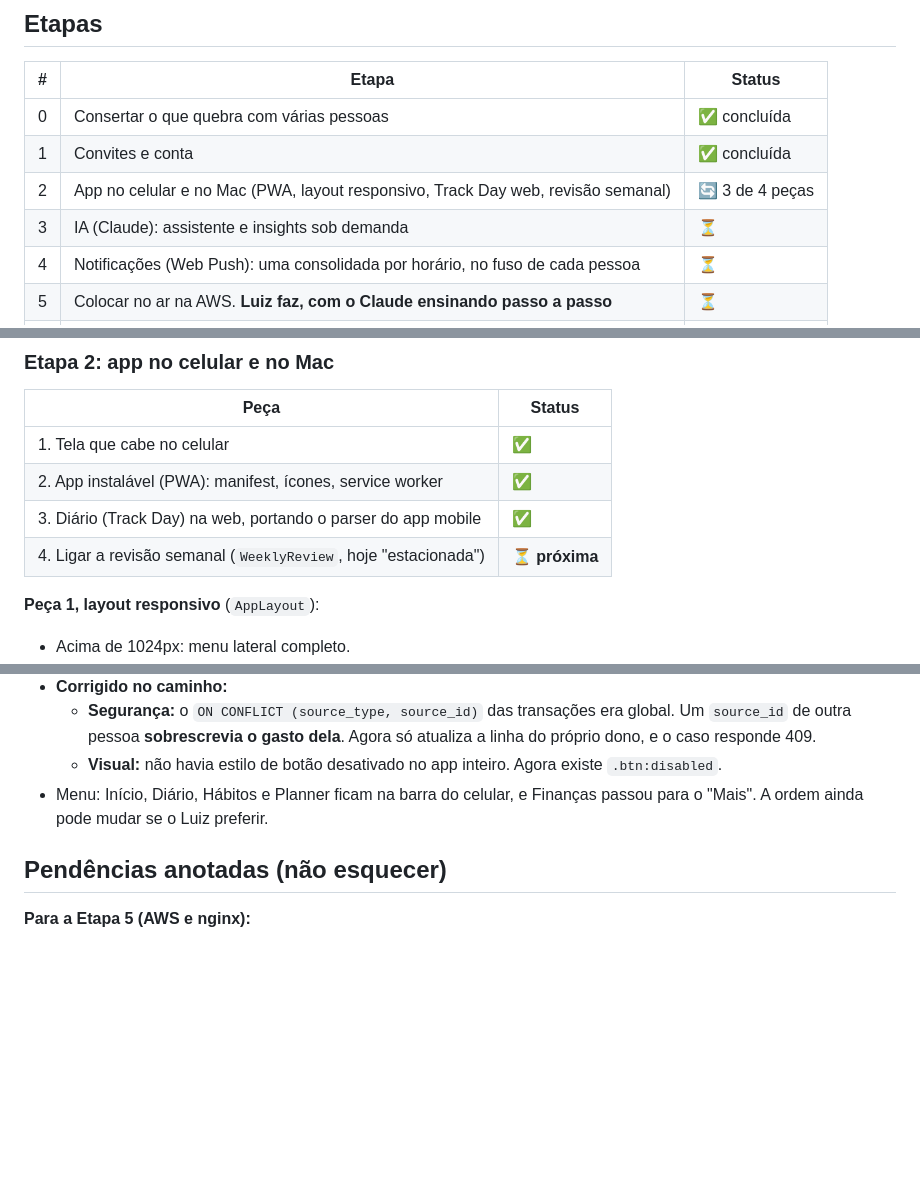
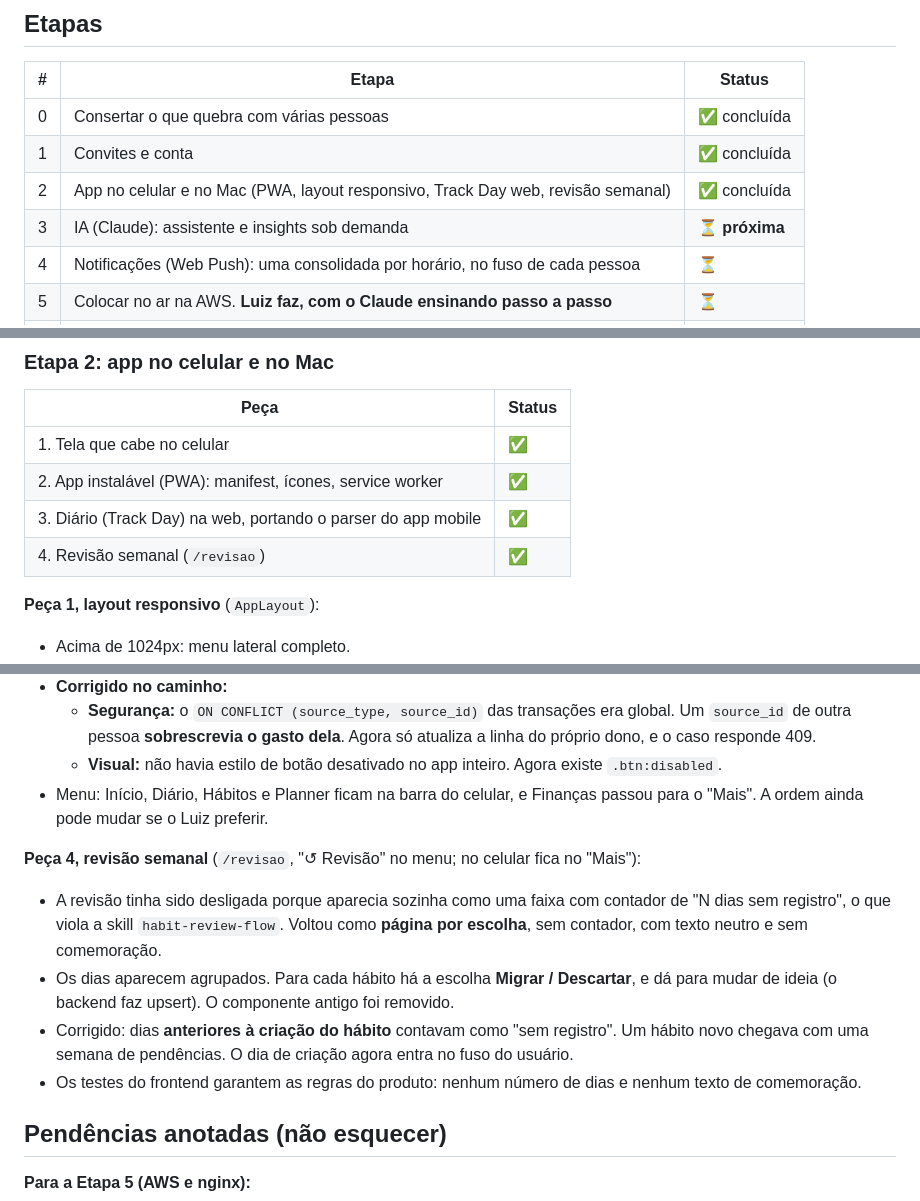
Before and after one commit to LuizMRBsantos/MyRoutine, a Markdown page: docs/MVP_PLAN.md, 3 parts joined by grey strips. Drawn GitHub-style; blank space fills up the shorter version.

Commit message:
docs(project): mark the mobile-and-PWA stage complete

```diff
--- a/docs/MVP_PLAN.md
+++ b/docs/MVP_PLAN.md
@@ -18,8 +18,8 @@ estar prontas.
 |---|---|---|
 | 0 | Consertar o que quebra com várias pessoas | ✅ concluída |
 | 1 | Convites e conta | ✅ concluída |
-| 2 | App no celular e no Mac (PWA, layout responsivo, Track Day web, revisão semanal) | 🔄 3 de 4 peças |
-| 3 | IA (Claude): assistente e insights sob demanda | ⏳ |
+| 2 | App no celular e no Mac (PWA, layout responsivo, Track Day web, revisão semanal) | ✅ concluída |
+| 3 | IA (Claude): assistente e insights sob demanda | ⏳ **próxima** |
 | 4 | Notificações (Web Push): uma consolidada por horário, no fuso de cada pessoa | ⏳ |
 | 5 | Colocar no ar na AWS. **Luiz faz, com o Claude ensinando passo a passo** | ⏳ |
 | 6 | Revisão final, teste como convidado e envio dos convites | ⏳ |
@@ -126,7 +126,7 @@ do convite já prova que o e-mail é da pessoa.
 | 1. Tela que cabe no celular | ✅ |
 | 2. App instalável (PWA): manifest, ícones, service worker | ✅ |
 | 3. Diário (Track Day) na web, portando o parser do app mobile | ✅ |
-| 4. Ligar a revisão semanal (`WeeklyReview`, hoje "estacionada") | ⏳ **próxima** |
+| 4. Revisão semanal (`/revisao`) | ✅ |
 
 **Peça 1, layout responsivo** (`AppLayout`):
 - Acima de 1024px: menu lateral completo.
@@ -205,6 +205,19 @@ do convite já prova que o e-mail é da pessoa.
 - Menu: Início, Diário, Hábitos e Planner ficam na barra do celular, e Finanças
   passou para o "Mais". A ordem ainda pode mudar se o Luiz preferir.
 
+**Peça 4, revisão semanal** (`/revisao`, "↺ Revisão" no menu; no celular fica no "Mais"):
+- A revisão tinha sido desligada porque aparecia sozinha como uma faixa com
+  contador de "N dias sem registro", o que viola a skill `habit-review-flow`.
+  Voltou como **página por escolha**, sem contador, com texto neutro e sem
+  comemoração.
+- Os dias aparecem agrupados. Para cada hábito há a escolha **Migrar / Descartar**,
+  e dá para mudar de ideia (o backend faz upsert). O componente antigo foi removido.
+- Corrigido: dias **anteriores à criação do hábito** contavam como "sem registro".
+  Um hábito novo chegava com uma semana de pendências. O dia de criação agora
+  entra no fuso do usuário.
+- Os testes do frontend garantem as regras do produto: nenhum número de dias e
+  nenhum texto de comemoração.
+
 ## Pendências anotadas (não esquecer)
 
 **Para a Etapa 5 (AWS e nginx):**
```
